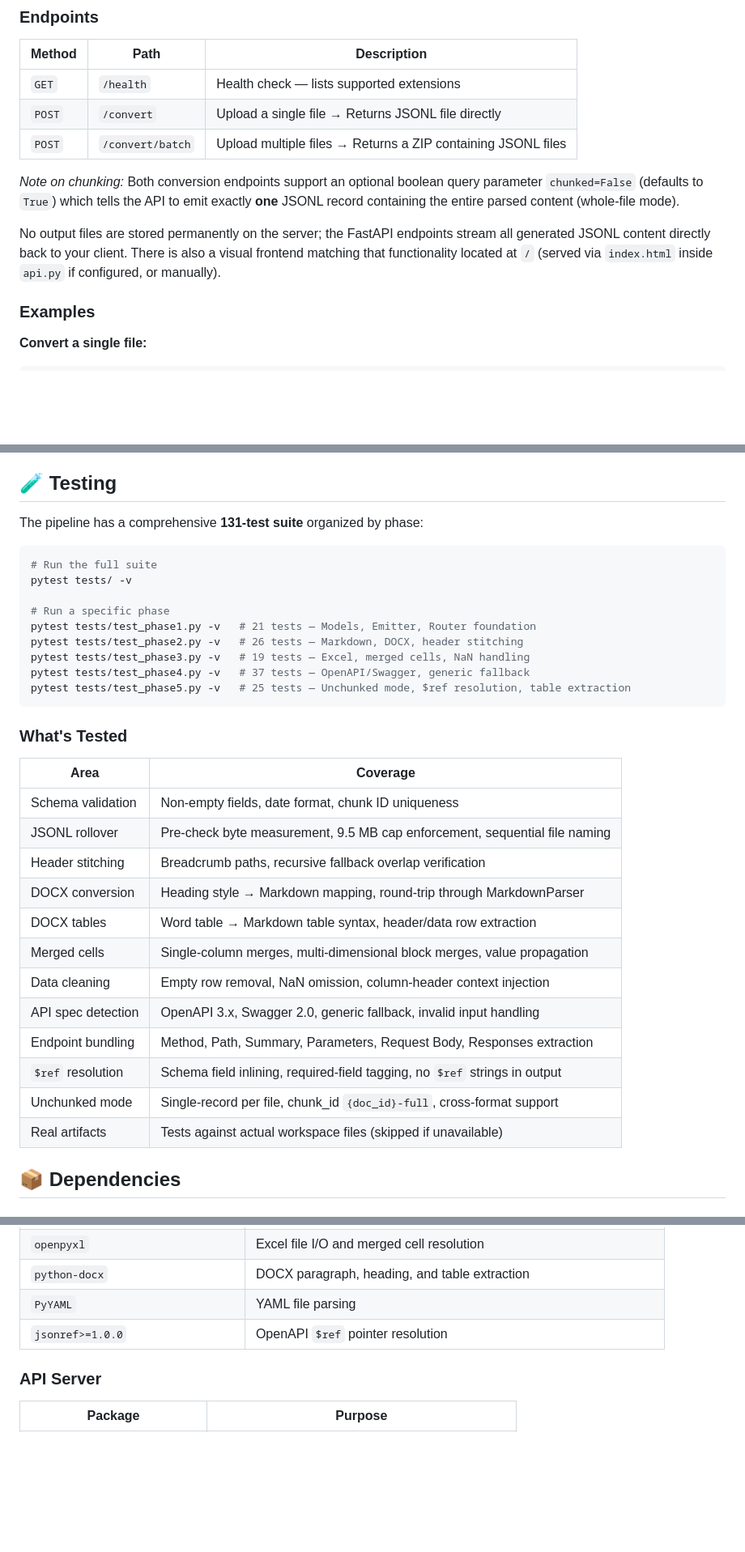
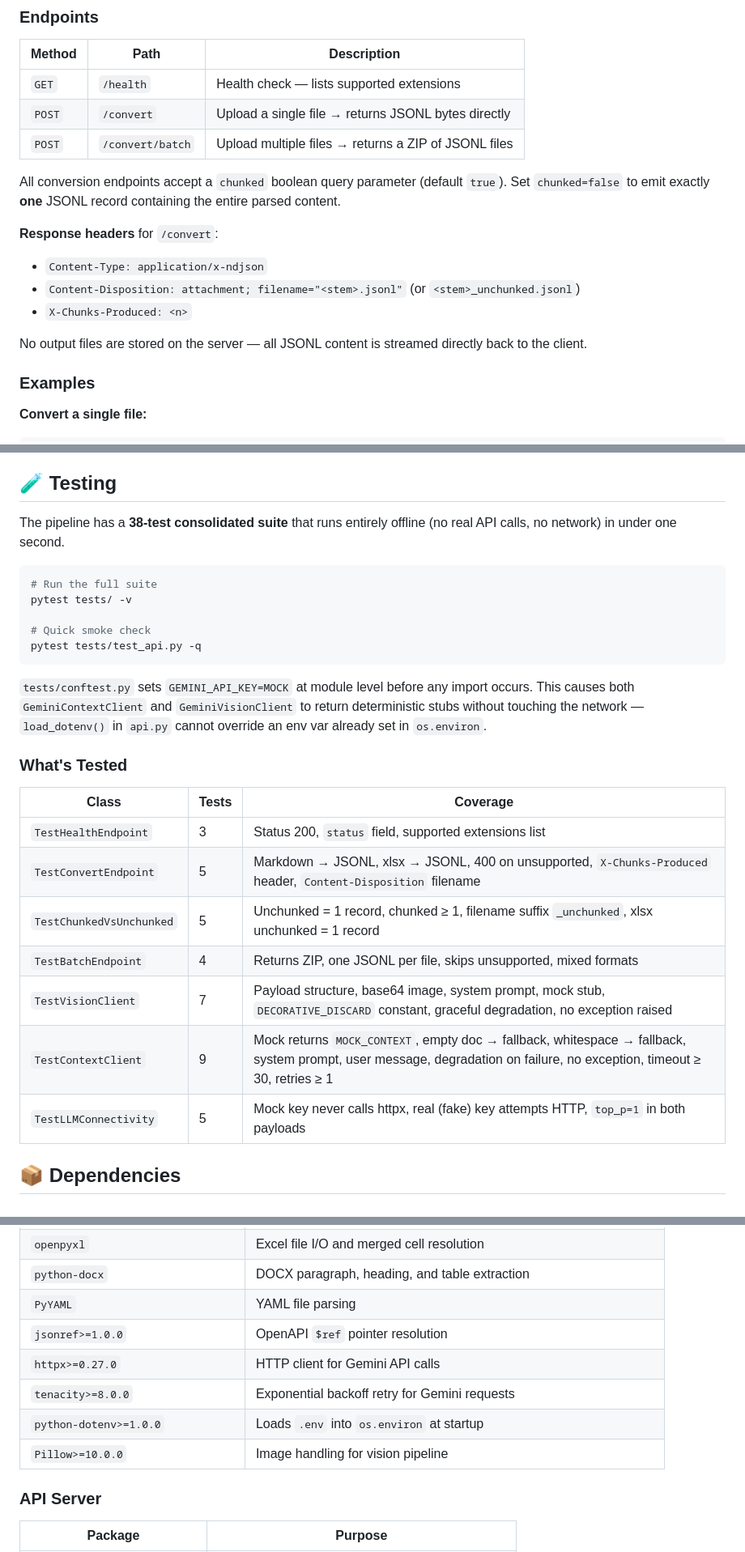
Before and after one commit to Lakshayy28/Semantic-JSONL-Converison, a Markdown page: README.md, 3 parts joined by grey strips. Shown at 81% size. GitHub-like rendering; blank space fills up the shorter version.

Commit message:
Update README and artifact conversion report to reflect new context handling and response format
Co-authored-by: Copilot <copilot@github.com>

````diff
--- a/README.md
+++ b/README.md
@@ -132,12 +157,17 @@ The interactive API Swagger docs are also available at **http://localhost:8000/d
 | Method | Path | Description |
 |---|---|---|
 | `GET` | `/health` | Health check — lists supported extensions |
-| `POST` | `/convert` | Upload a single file → Returns JSONL file directly |
-| `POST` | `/convert/batch` | Upload multiple files → Returns a ZIP containing JSONL files |
+| `POST` | `/convert` | Upload a single file → returns JSONL bytes directly |
+| `POST` | `/convert/batch` | Upload multiple files → returns a ZIP of JSONL files |
 
-*Note on chunking:* Both conversion endpoints support an optional boolean query parameter `chunked=False` (defaults to `True`) which tells the API to emit exactly **one** JSONL record containing the entire parsed content (whole-file mode).
+All conversion endpoints accept a `chunked` boolean query parameter (default `true`). Set `chunked=false` to emit exactly **one** JSONL record containing the entire parsed content.
 
-No output files are stored permanently on the server; the FastAPI endpoints stream all generated JSONL content directly back to your client. There is also a visual frontend matching that functionality located at `/` (served via `index.html` inside `api.py` if configured, or manually).
+**Response headers** for `/convert`:
+- `Content-Type: application/x-ndjson`
+- `Content-Disposition: attachment; filename="<stem>.jsonl"` (or `<stem>_unchunked.jsonl`)
+- `X-Chunks-Produced: <n>`
+
+No output files are stored on the server — all JSONL content is streamed directly back to the client.
 
 ### Examples
 
@@ -165,36 +195,29 @@ For a full end-to-end test report covering all 5 workspace artifacts (126 chunks
 
 ## 🧪 Testing
 
-The pipeline has a comprehensive **131-test suite** organized by phase:
+The pipeline has a **38-test consolidated suite** that runs entirely offline (no real API calls, no network) in under one second.
 
 ```bash
 # Run the full suite
 pytest tests/ -v
 
-# Run a specific phase
-pytest tests/test_phase1.py -v   # 21 tests — Models, Emitter, Router foundation
-pytest tests/test_phase2.py -v   # 26 tests — Markdown, DOCX, header stitching
-pytest tests/test_phase3.py -v   # 19 tests — Excel, merged cells, NaN handling
-pytest tests/test_phase4.py -v   # 37 tests — OpenAPI/Swagger, generic fallback
-pytest tests/test_phase5.py -v   # 25 tests — Unchunked mode, $ref resolution, table extraction
+# Quick smoke check
+pytest tests/test_api.py -q
 ```
+
+`tests/conftest.py` sets `GEMINI_API_KEY=MOCK` at module level before any import occurs. This causes both `GeminiContextClient` and `GeminiVisionClient` to return deterministic stubs without touching the network — `load_dotenv()` in `api.py` cannot override an env var already set in `os.environ`.
 
 ### What's Tested
 
-| Area | Coverage |
-|---|---|
-| Schema validation | Non-empty fields, date format, chunk ID uniqueness |
-| JSONL rollover | Pre-check byte measurement, 9.5 MB cap enforcement, sequential file naming |
-| Header stitching | Breadcrumb paths, recursive fallback overlap verification |
-| DOCX conversion | Heading style → Markdown mapping, round-trip through MarkdownParser |
-| DOCX tables | Word table → Markdown table syntax, header/data row extraction |
-| Merged cells | Single-column merges, multi-dimensional block merges, value propagation |
-| Data cleaning | Empty row removal, NaN omission, column-header context injection |
-| API spec detection | OpenAPI 3.x, Swagger 2.0, generic fallback, invalid input handling |
-| Endpoint bundling | Method, Path, Summary, Parameters, Request Body, Responses extraction |
-| `$ref` resolution | Schema field inlining, required-field tagging, no `$ref` strings in output |
-| Unchunked mode | Single-record per file, chunk_id `{doc_id}-full`, cross-format support |
-| Real artifacts | Tests against actual workspace files (skipped if unavailable) |
+| Class | Tests | Coverage |
+|---|---|---|
+| `TestHealthEndpoint` | 3 | Status 200, `status` field, supported extensions list |
+| `TestConvertEndpoint` | 5 | Markdown → JSONL, xlsx → JSONL, 400 on unsupported, `X-Chunks-Produced` header, `Content-Disposition` filename |
+| `TestChunkedVsUnchunked` | 5 | Unchunked = 1 record, chunked ≥ 1, filename suffix `_unchunked`, xlsx unchunked = 1 record |
+| `TestBatchEndpoint` | 4 | Returns ZIP, one JSONL per file, skips unsupported, mixed formats |
+| `TestVisionClient` | 7 | Payload structure, base64 image, system prompt, mock stub, `DECORATIVE_DISCARD` constant, graceful degradation, no exception raised |
+| `TestContextClient` | 9 | Mock returns `MOCK_CONTEXT`, empty doc → fallback, whitespace → fallback, system prompt, user message, degradation on failure, no exception, timeout ≥ 30, retries ≥ 1 |
+| `TestLLMConnectivity` | 5 | Mock key never calls httpx, real (fake) key attempts HTTP, `top_p=1` in both payloads |
 
 ## 📦 Dependencies
 
@@ -209,6 +232,10 @@ pytest tests/test_phase5.py -v   # 25 tests — Unchunked mode, $ref resolution,
 | `python-docx` | DOCX paragraph, heading, and table extraction |
 | `PyYAML` | YAML file parsing |
 | `jsonref>=1.0.0` | OpenAPI `$ref` pointer resolution |
+| `httpx>=0.27.0` | HTTP client for Gemini API calls |
+| `tenacity>=8.0.0` | Exponential backoff retry for Gemini requests |
+| `python-dotenv>=1.0.0` | Loads `.env` into `os.environ` at startup |
+| `Pillow>=10.0.0` | Image handling for vision pipeline |
 
 ### API Server
 
````
Also changed, not shown: other parts of README.md (+32 -11 lines), artifact_conversion_report.md (+66 -70 lines).
